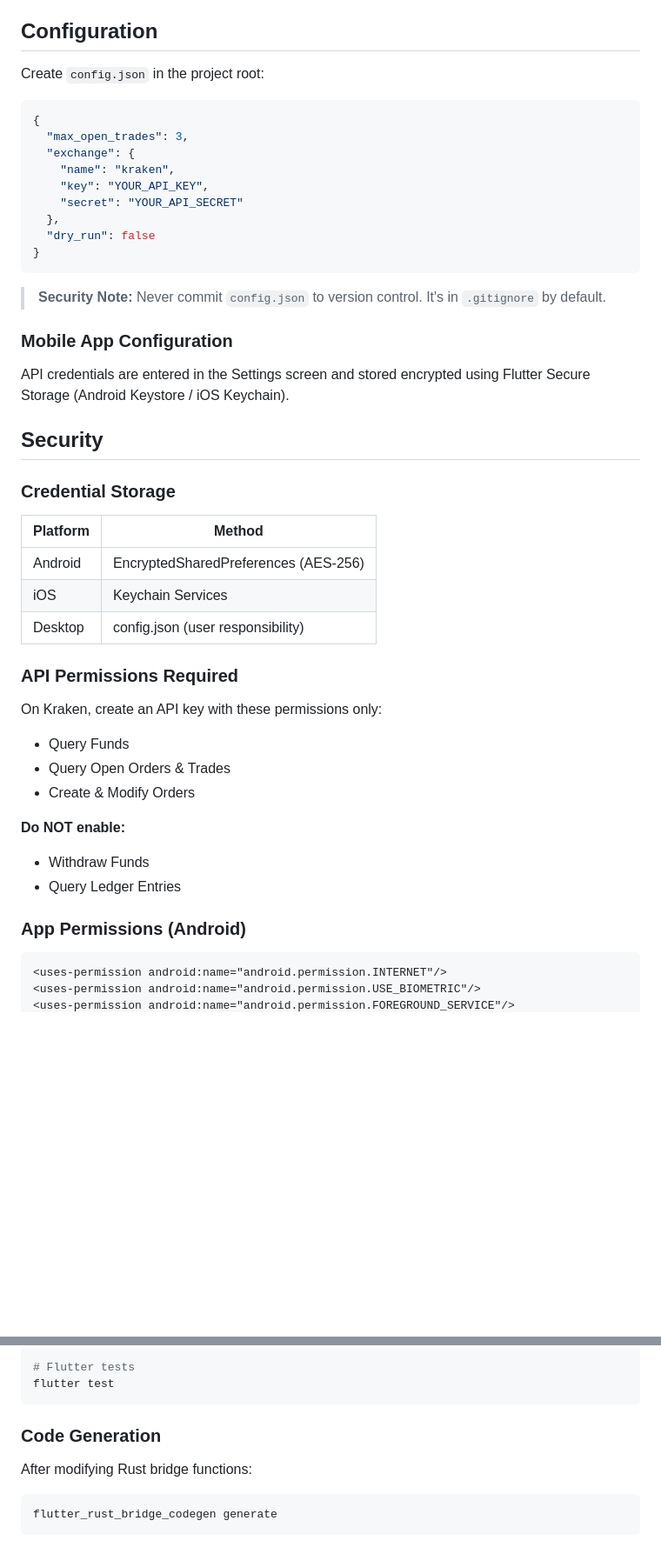
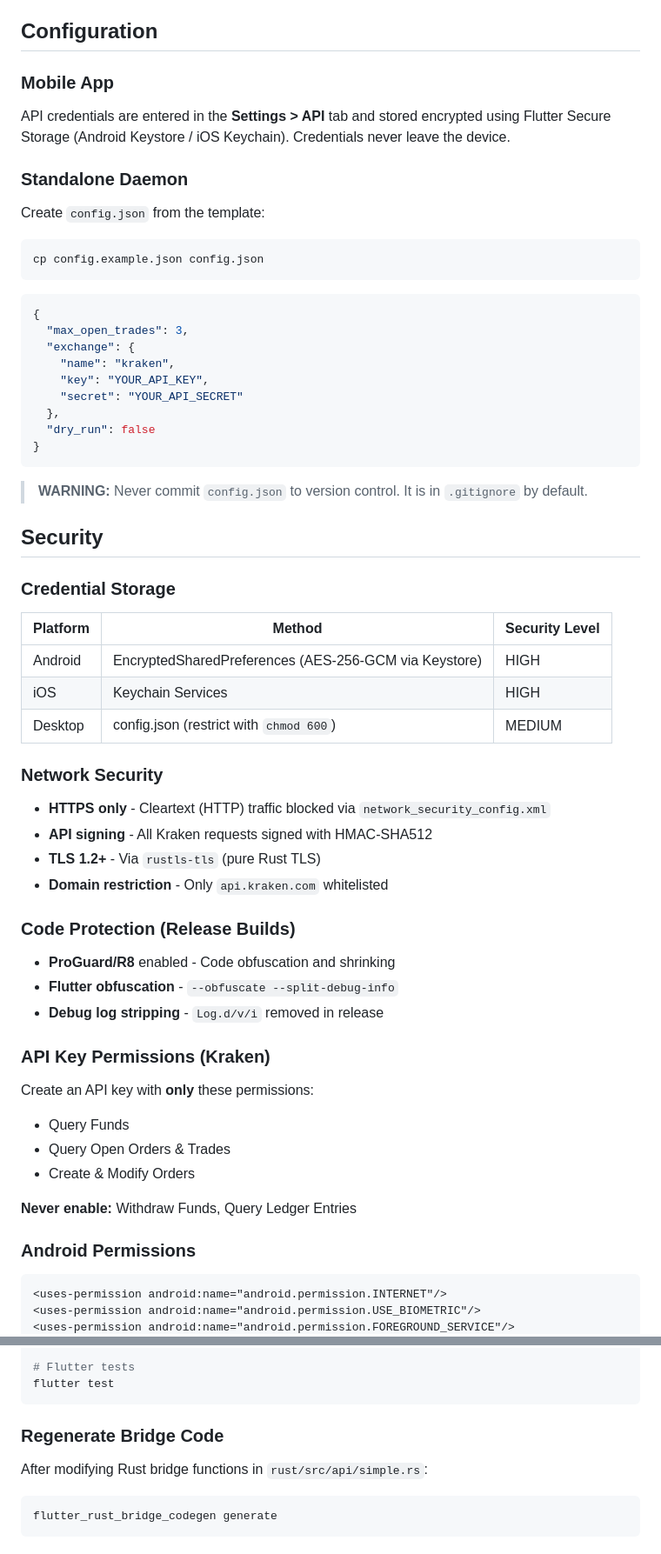
Before and after one commit to Meo98/quant-trading-bot, a Markdown page: README.md, 2 parts joined by grey strips. Shown at 87% size. Drawn GitHub-style; blank space fills up the shorter version.

````diff
--- a/README.md
+++ b/README.md
@@ -122,6 +152,16 @@ cargo build --release
 ## Configuration
 
-Create `config.json` in the project root:
+### Mobile App
+
+API credentials are entered in the **Settings > API** tab and stored encrypted using Flutter Secure Storage (Android Keystore / iOS Keychain). Credentials never leave the device.
+
+### Standalone Daemon
+
+Create `config.json` from the template:
+
+```bash
+cp config.example.json config.json
+```
 
 ```json
 {
@@ -135,34 +175,41 @@ Create `config.json` in the project root:
 }
 ```
 
-> **Security Note:** Never commit `config.json` to version control. It's in `.gitignore` by default.
-
-### Mobile App Configuration
-
-API credentials are entered in the Settings screen and stored encrypted using Flutter Secure Storage (Android Keystore / iOS Keychain).
+> **WARNING:** Never commit `config.json` to version control. It is in `.gitignore` by default.
 
 ## Security
 
 ### Credential Storage
 
-| Platform | Method |
-|----------|--------|
-| Android | EncryptedSharedPreferences (AES-256) |
-| iOS | Keychain Services |
-| Desktop | config.json (user responsibility) |
+| Platform | Method | Security Level |
+|----------|--------|----------------|
+| Android | EncryptedSharedPreferences (AES-256-GCM via Keystore) | HIGH |
+| iOS | Keychain Services | HIGH |
+| Desktop | config.json (restrict with `chmod 600`) | MEDIUM |
 
-### API Permissions Required
+### Network Security
 
-On Kraken, create an API key with these permissions only:
+- **HTTPS only** - Cleartext (HTTP) traffic blocked via `network_security_config.xml`
+- **API signing** - All Kraken requests signed with HMAC-SHA512
+- **TLS 1.2+** - Via `rustls-tls` (pure Rust TLS)
+- **Domain restriction** - Only `api.kraken.com` whitelisted
+
+### Code Protection (Release Builds)
+
+- **ProGuard/R8** enabled - Code obfuscation and shrinking
+- **Flutter obfuscation** - `--obfuscate --split-debug-info`
+- **Debug log stripping** - `Log.d/v/i` removed in release
+
+### API Key Permissions (Kraken)
+
+Create an API key with **only** these permissions:
 - Query Funds
 - Query Open Orders & Trades
 - Create & Modify Orders
 
-**Do NOT enable:**
-- Withdraw Funds
-- Query Ledger Entries
+**Never enable:** Withdraw Funds, Query Ledger Entries
 
-### App Permissions (Android)
+### Android Permissions
 
 ```xml
 <uses-permission android:name="android.permission.INTERNET"/>
@@ -192,9 +243,9 @@ cd rust && cargo test
 flutter test
 ```
 
-### Code Generation
+### Regenerate Bridge Code
 
-After modifying Rust bridge functions:
+After modifying Rust bridge functions in `rust/src/api/simple.rs`:
 
 ```bash
 flutter_rust_bridge_codegen generate
````
Also changed, not shown: other parts of README.md (+91 -57 lines), SECURITY.md (+60 -62 lines).
